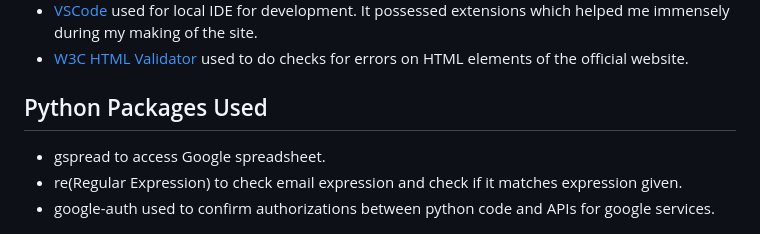
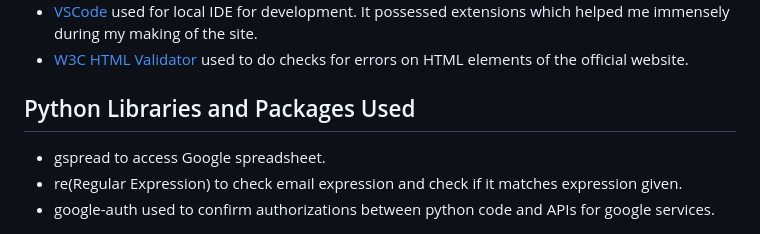
Before and after one commit to Uche05/ProductSalesAid, a Markdown page: README.md, the part around the change. GitHub-like rendering.

Commit message:
edit python lib and package uses

```diff
--- a/README.md
+++ b/README.md
@@ -75,7 +75,7 @@ I created a flow chart. All I had to do then is follow the flowchart and I set u
 - [VSCode](https://code.visualstudio.com/) used for local IDE for development. It possessed extensions which helped me immensely during my making of the site.
 - [W3C HTML Validator](https://validator.w3.org/) used to do checks for errors on HTML elements of the official website.
 
-## Python Packages Used
+## Python Libraries and Packages Used
 - gspread to access Google spreadsheet.
 - re(Regular Expression) to check email expression and check if it matches expression given.
 - google-auth used to confirm authorizations between python code and APIs for google services.
```
